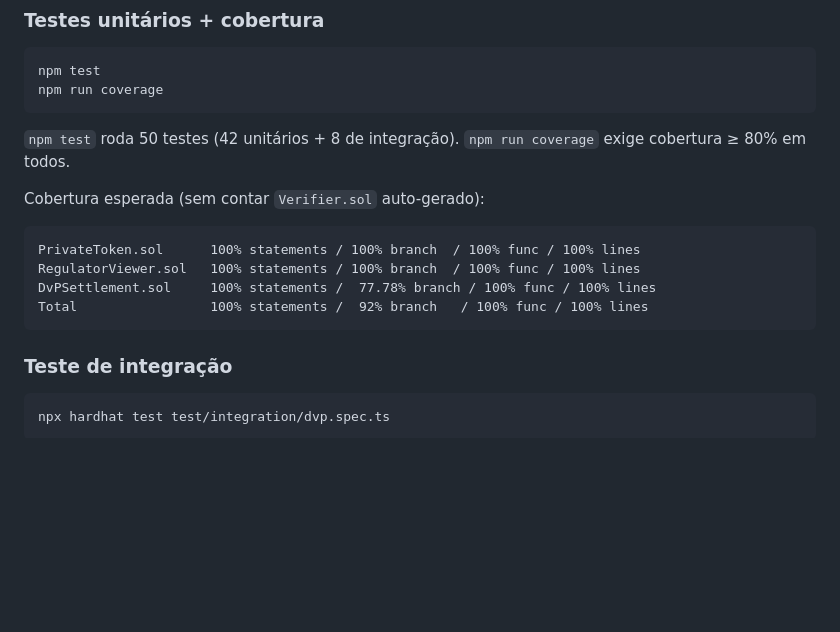
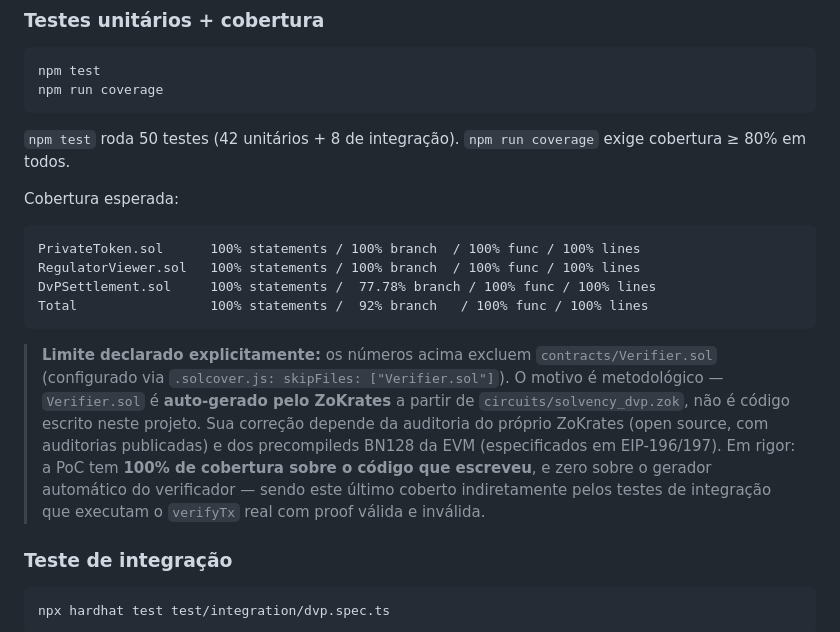
Before and after one commit to HenriqueLamarca/tcc-drex-zkp-lgpd, a Markdown page: docs/REPRODUCIBILITY.md, the part around the change. Rendered like a GitHub page; blank space fills up the shorter version.

````diff
--- a/docs/REPRODUCIBILITY.md
+++ b/docs/REPRODUCIBILITY.md
@@ -201,7 +201,7 @@ npm run coverage
 
 `npm test` roda 50 testes (42 unitários + 8 de integração). `npm run coverage` exige cobertura ≥ 80% em todos.
 
-Cobertura esperada (sem contar `Verifier.sol` auto-gerado):
+Cobertura esperada:
 
 ```
 PrivateToken.sol      100% statements / 100% branch  / 100% func / 100% lines
@@ -209,6 +209,8 @@ RegulatorViewer.sol   100% statements / 100% branch  / 100% func / 100% lines
 DvPSettlement.sol     100% statements /  77.78% branch / 100% func / 100% lines
 Total                 100% statements /  92% branch   / 100% func / 100% lines
 ```
+
+> **Limite declarado explicitamente:** os números acima excluem `contracts/Verifier.sol` (configurado via `.solcover.js: skipFiles: ["Verifier.sol"]`). O motivo é metodológico — `Verifier.sol` é **auto-gerado pelo ZoKrates** a partir de `circuits/solvency_dvp.zok`, não é código escrito neste projeto. Sua correção depende da auditoria do próprio ZoKrates (open source, com auditorias publicadas) e dos precompileds BN128 da EVM (especificados em EIP-196/197). Em rigor: a PoC tem **100% de cobertura sobre o código que escreveu**, e zero sobre o gerador automático do verificador — sendo este último coberto indiretamente pelos testes de integração que executam o `verifyTx` real com proof válida e inválida.
 
 ### Teste de integração
 
````
Also changed, not shown: docs/THEORY_CODE_IS_LAW.md (+15 -4 lines).
